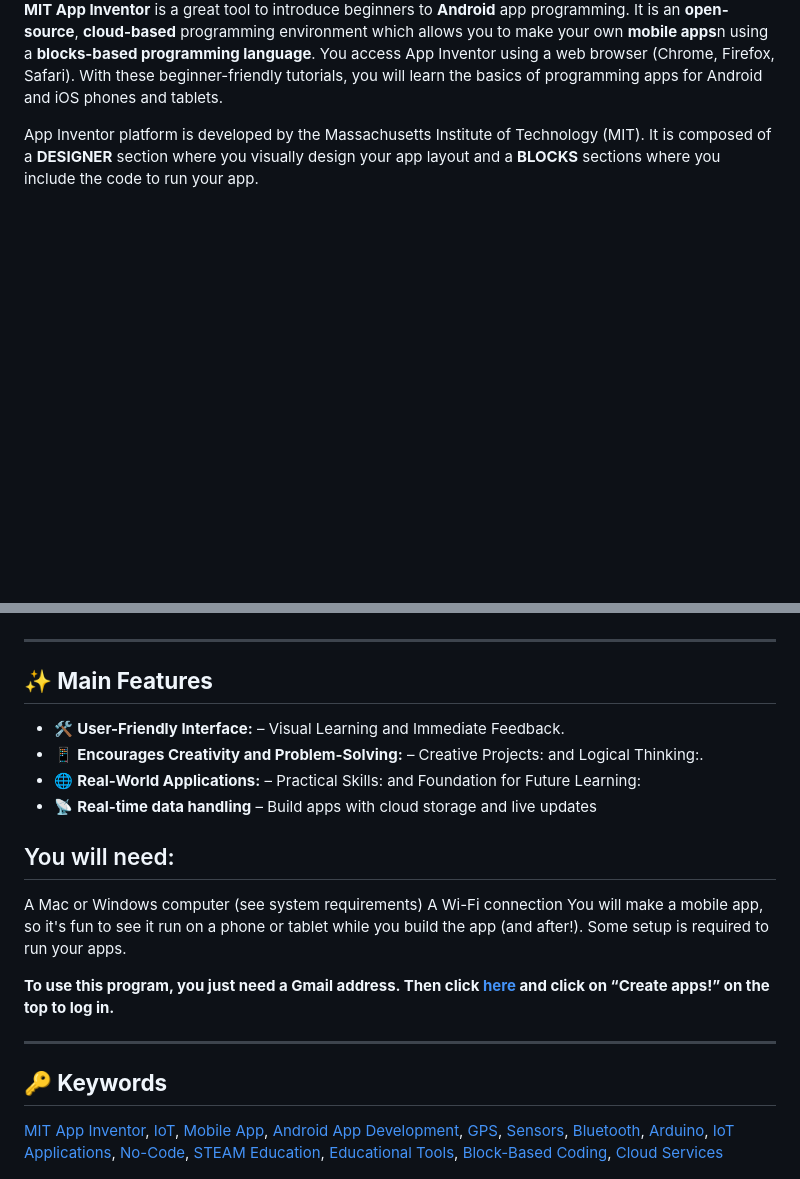
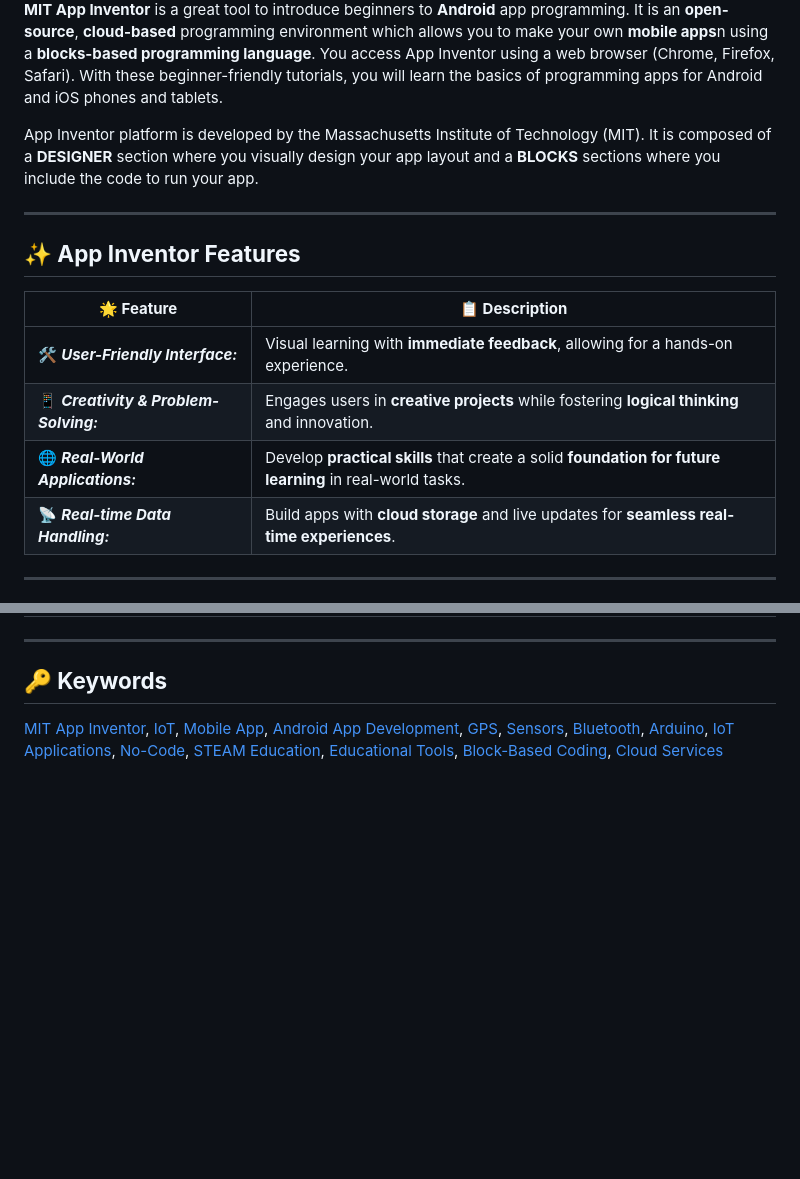
Before and after one commit to gmostofabd/App-Inventor-Examples, a Markdown page: README.md, 2 parts joined by grey strips. Drawn GitHub-style; blank space fills up the shorter version.

```diff
--- a/README.md
+++ b/README.md
@@ -10,3 +10,18 @@ This repository showcases **example projects** built with **[MIT App Inventor](h
 App Inventor platform is developed by the Massachusetts Institute of Technology (MIT). It is composed of a **DESIGNER** section where you visually design your app layout and a **BLOCKS** sections where you include the code to run your app.
 
 
+---
+
+## **✨ App Inventor Features**
+
+| 🌟 **Feature**                     | 📋 **Description**                                                                                   |
+|-------------------------------------|-------------------------------------------------------------------------------------------------------|
+| 🛠️ **_User-Friendly Interface:_**   | Visual learning with **immediate feedback**, allowing for a hands-on experience.                        |
+| 📱 **_Creativity & Problem-Solving:_** | Engages users in **creative projects** while fostering **logical thinking** and innovation.             |
+| 🌐 **_Real-World Applications:_**   | Develop **practical skills** that create a solid **foundation for future learning** in real-world tasks. |
+| 📡 **_Real-time Data Handling:_**   | Build apps with **cloud storage** and live updates for **seamless real-time experiences**.               |
+
+---
+
+
+
@@ -17,28 +58,11 @@ App Inventor platform is developed by the Massachusetts Institute of Technology
 
 
 
-## **✨ Main Features**
-
-- 🛠️ **User-Friendly Interface:** – Visual Learning and Immediate Feedback.
-- 📱 **Encourages Creativity and Problem-Solving:** – Creative Projects: and Logical Thinking:.
-- 🌐 **Real-World Applications:** – Practical Skills: and Foundation for Future Learning:
-- 📡 **Real-time data handling** – Build apps with cloud storage and live updates
 
 
 
 
-##  You will need:
 
-A Mac or Windows computer (see system requirements)
-A Wi-Fi connection
-You will make a mobile app, so it's fun to see it run on a phone or tablet while you build the app (and after!). Some setup is required to run your apps.
-
-
-**To use this program, you just need a Gmail address. Then click [here](#) and click on “Create apps!” on the top to log in.**
-
-
-
----
 
 
 ## **🔑 Keywords**
```
Also changed, not shown: other parts of README.md (+26 -0 lines).
